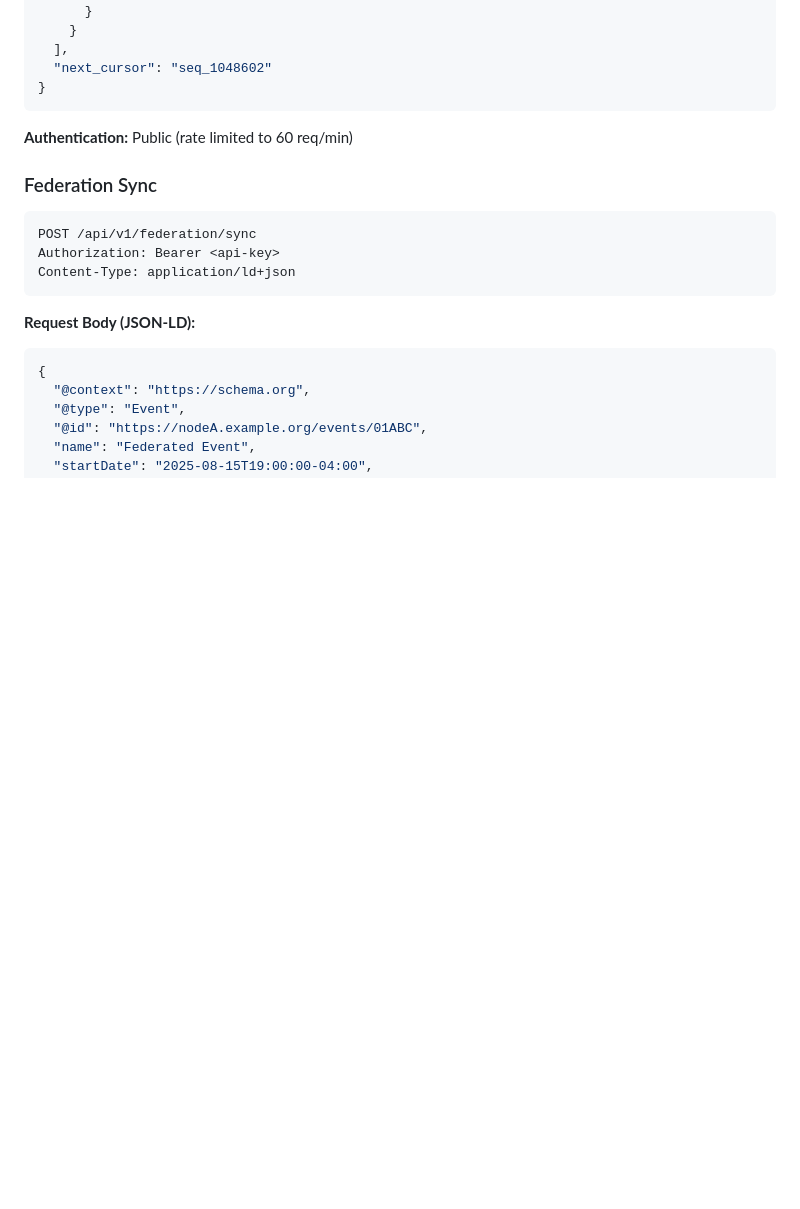
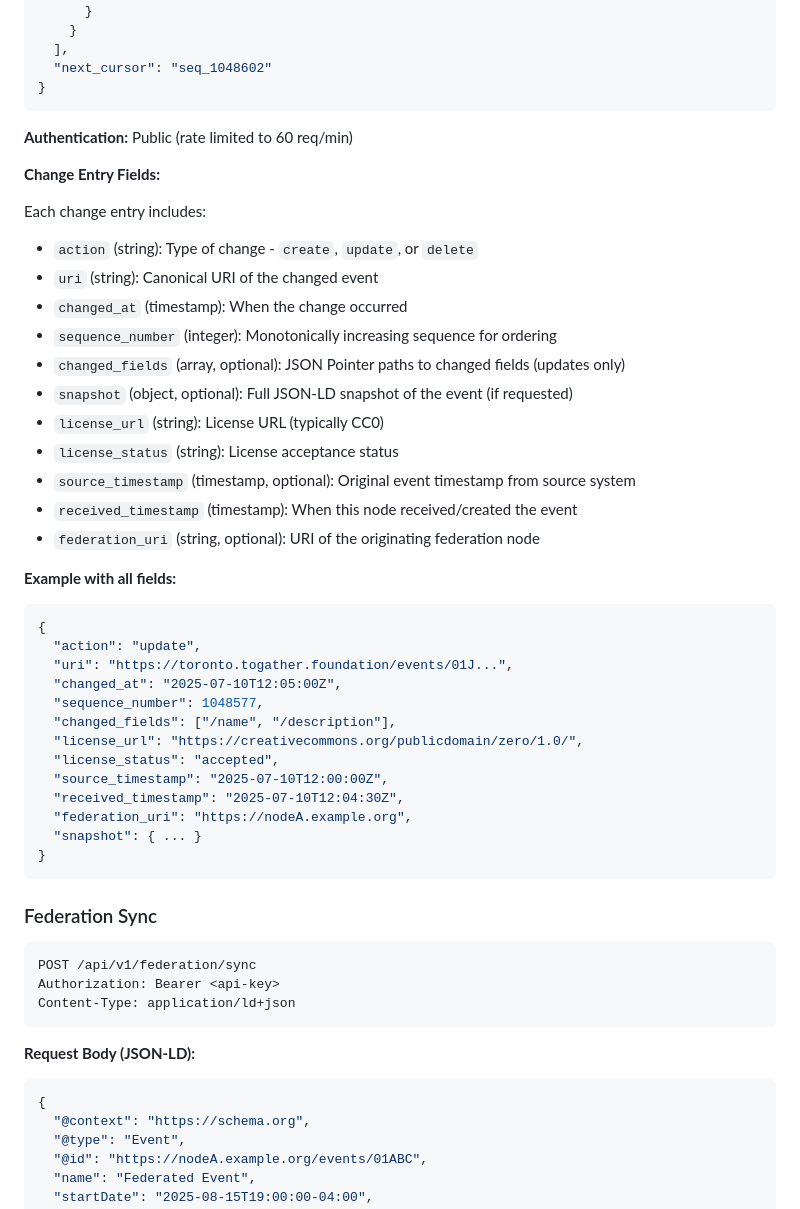
Before and after one commit to Togather-Foundation/server, a Markdown page: docs/FEDERATION_ARCHITECTURE.md, the part around the change. Drawn GitHub-style; blank space fills up the shorter version.

Commit message:
docs: resolve P3 doc-code discrepancies
Documentation clarifications:
- Documented optional change feed enrichment fields (server-qdj)
  - Added license_url, license_status, source_timestamp, received_timestamp, federation_uri
  - Updated FEDERATION_ARCHITECTURE.md with complete field list
  - Added optional fields section to Interoperability Profile

- Corrected CSRF error response documentation (server-o86)
  - Changed claim from 'RFC 7807' to 'JSON error responses'
  - CSRF handler returns custom JSON, not full RFC 7807 format

All P3 documentation discrepancies resolved.

````diff
--- a/docs/FEDERATION_ARCHITECTURE.md
+++ b/docs/FEDERATION_ARCHITECTURE.md
@@ -249,6 +249,38 @@ GET /api/v1/feeds/changes?after=<cursor>&limit=<n>&action=<create|update|delete>
 
 **Authentication:** Public (rate limited to 60 req/min)
 
+**Change Entry Fields:**
+
+Each change entry includes:
+- `action` (string): Type of change - `create`, `update`, or `delete`
+- `uri` (string): Canonical URI of the changed event
+- `changed_at` (timestamp): When the change occurred
+- `sequence_number` (integer): Monotonically increasing sequence for ordering
+- `changed_fields` (array, optional): JSON Pointer paths to changed fields (updates only)
+- `snapshot` (object, optional): Full JSON-LD snapshot of the event (if requested)
+- `license_url` (string): License URL (typically CC0)
+- `license_status` (string): License acceptance status
+- `source_timestamp` (timestamp, optional): Original event timestamp from source system
+- `received_timestamp` (timestamp): When this node received/created the event
+- `federation_uri` (string, optional): URI of the originating federation node
+
+**Example with all fields:**
+```json
+{
+  "action": "update",
+  "uri": "https://toronto.togather.foundation/events/01J...",
+  "changed_at": "2025-07-10T12:05:00Z",
+  "sequence_number": 1048577,
+  "changed_fields": ["/name", "/description"],
+  "license_url": "https://creativecommons.org/publicdomain/zero/1.0/",
+  "license_status": "accepted",
+  "source_timestamp": "2025-07-10T12:00:00Z",
+  "received_timestamp": "2025-07-10T12:04:30Z",
+  "federation_uri": "https://nodeA.example.org",
+  "snapshot": { ... }
+}
+```
+
 ### Federation Sync
 
 ```http
````
Also changed, not shown: docs/SECURITY.md (+1 -1 lines), docs/togather_SEL_Interoperability_Profile_v0.1.md (+10 -0 lines).
